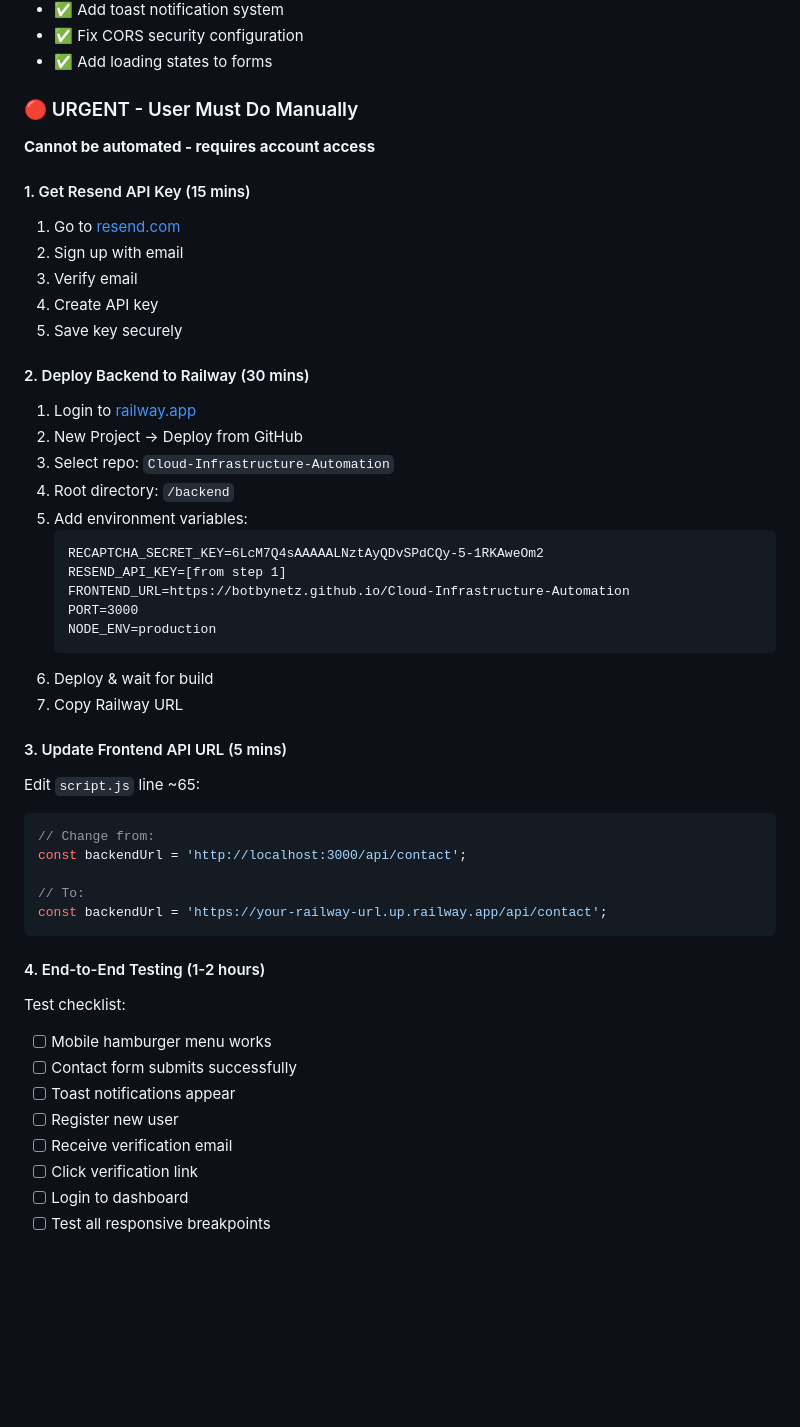
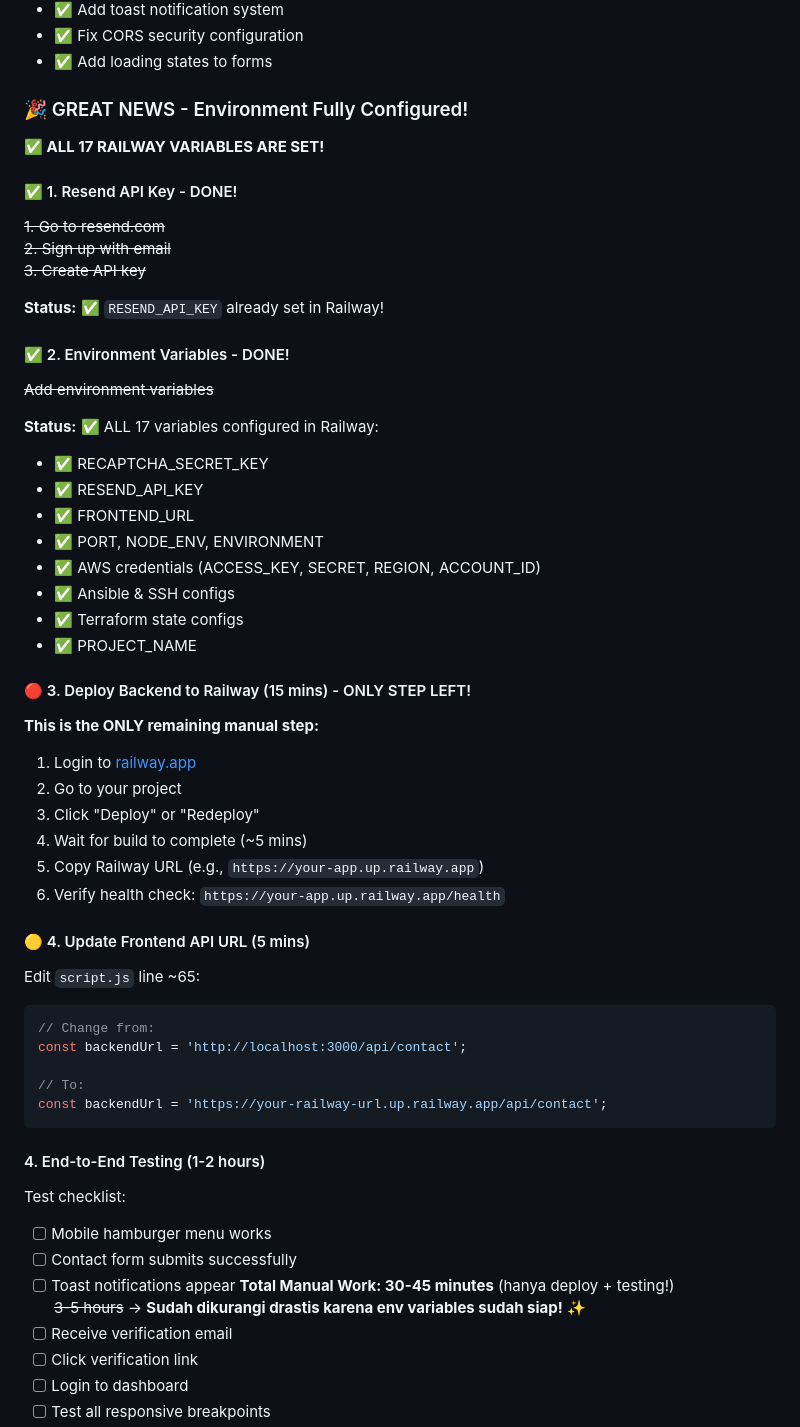
Before and after one commit to Botbynetz/Cloud-Infrastructure-Automation, a Markdown page: WEBSITE_AUDIT.md, the part around one of its changes. Drawn GitHub-style; blank space fills up the shorter version.

````diff
--- a/WEBSITE_AUDIT.md
+++ b/WEBSITE_AUDIT.md
@@ -394,33 +403,40 @@ app.use(cors({
 - ✅ Fix CORS security configuration
 - ✅ Add loading states to forms
 
-### 🔴 URGENT - User Must Do Manually
-**Cannot be automated - requires account access**
+### 🎉 GREAT NEWS - Environment Fully Configured!
+**✅ ALL 17 RAILWAY VARIABLES ARE SET!**
 
-#### 1. Get Resend API Key (15 mins)
-1. Go to [resend.com](https://resend.com)
-2. Sign up with email
-3. Verify email
-4. Create API key
-5. Save key securely
+#### ✅ 1. Resend API Key - DONE!
+~~1. Go to resend.com~~
+~~2. Sign up with email~~
+~~3. Create API key~~
 
-#### 2. Deploy Backend to Railway (30 mins)
+**Status:** ✅ `RESEND_API_KEY` already set in Railway!
+
+#### ✅ 2. Environment Variables - DONE!
+~~Add environment variables~~
+
+**Status:** ✅ ALL 17 variables configured in Railway:
+- ✅ RECAPTCHA_SECRET_KEY
+- ✅ RESEND_API_KEY
+- ✅ FRONTEND_URL
+- ✅ PORT, NODE_ENV, ENVIRONMENT
+- ✅ AWS credentials (ACCESS_KEY, SECRET, REGION, ACCOUNT_ID)
+- ✅ Ansible & SSH configs
+- ✅ Terraform state configs
+- ✅ PROJECT_NAME
+
+#### 🔴 3. Deploy Backend to Railway (15 mins) - ONLY STEP LEFT!
+**This is the ONLY remaining manual step:**
+
 1. Login to [railway.app](https://railway.app)
-2. New Project → Deploy from GitHub
-3. Select repo: `Cloud-Infrastructure-Automation`
-4. Root directory: `/backend`
-5. Add environment variables:
-   ```
-   RECAPTCHA_SECRET_KEY=6LcM7Q4sAAAAALNztAyQDvSPdCQy-5-1RKAweOm2
-   RESEND_API_KEY=[from step 1]
-   FRONTEND_URL=https://botbynetz.github.io/Cloud-Infrastructure-Automation
-   PORT=3000
-   NODE_ENV=production
-   ```
-6. Deploy & wait for build
-7. Copy Railway URL
+2. Go to your project
+3. Click "Deploy" or "Redeploy"
+4. Wait for build to complete (~5 mins)
+5. Copy Railway URL (e.g., `https://your-app.up.railway.app`)
+6. Verify health check: `https://your-app.up.railway.app/health`
 
-#### 3. Update Frontend API URL (5 mins)
+#### 🟡 4. Update Frontend API URL (5 mins)
 Edit `script.js` line ~65:
 ```javascript
 // Change from:
@@ -435,7 +451,8 @@ Test checklist:
 - [ ] Mobile hamburger menu works
 - [ ] Contact form submits successfully
 - [ ] Toast notifications appear
-- [ ] Register new user
+**Total Manual Work: 30-45 minutes** (hanya deploy + testing!)
+~~3-5 hours~~ → **Sudah dikurangi drastis karena env variables sudah siap!** ✨
 - [ ] Receive verification email
 - [ ] Click verification link
 - [ ] Login to dashboard
````
Also changed, not shown: other parts of WEBSITE_AUDIT.md (+76 -53 lines).
